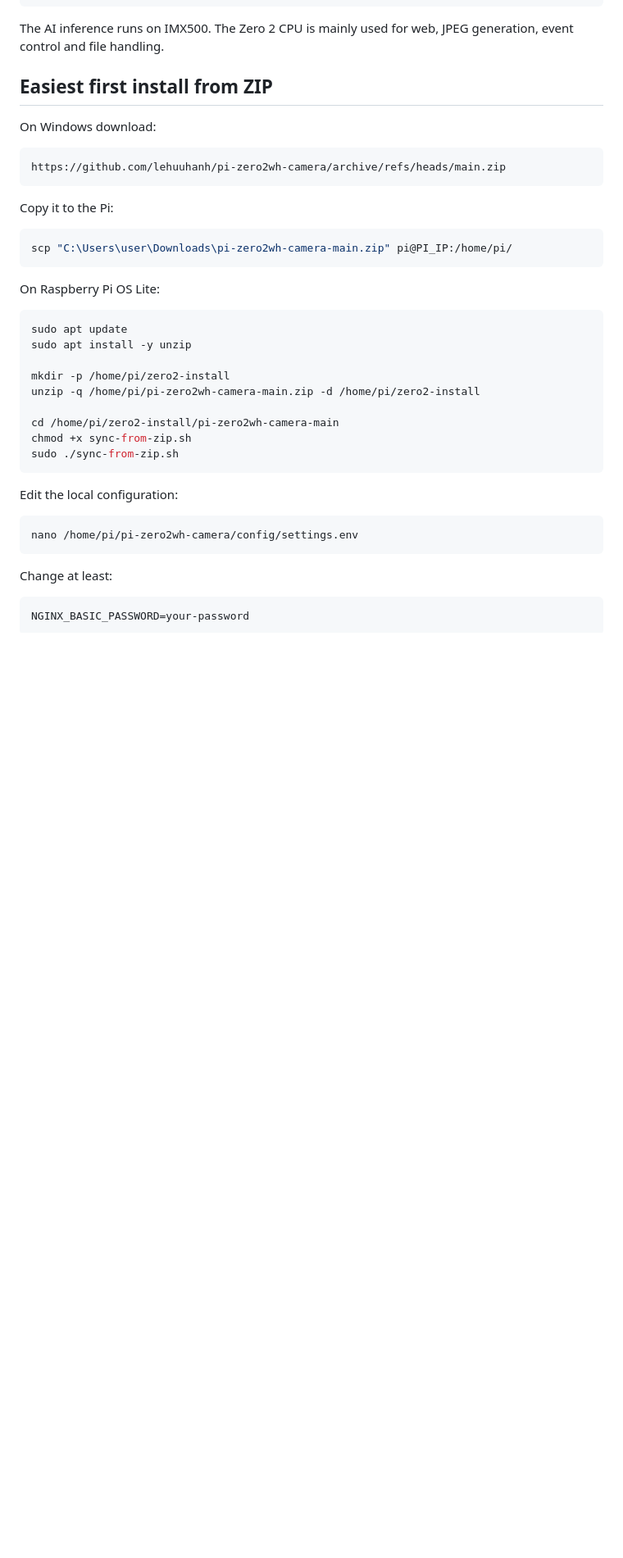
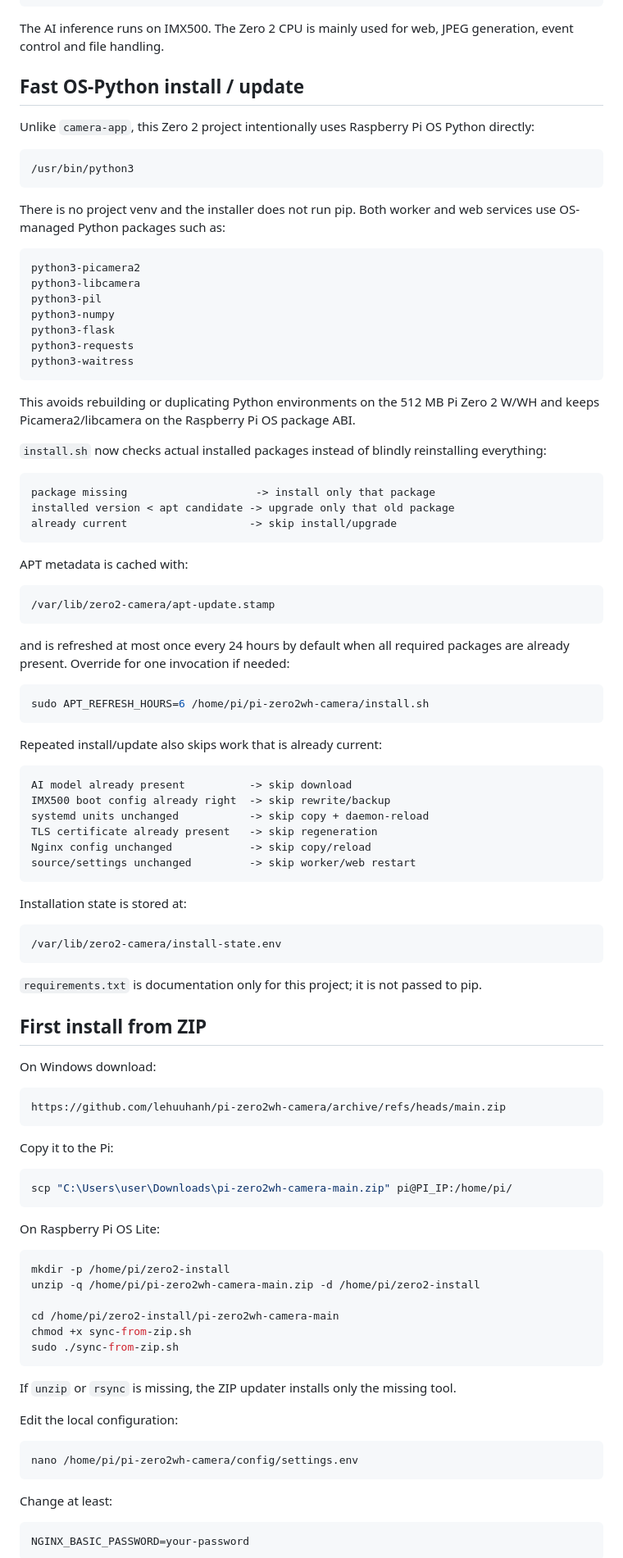
Before and after one commit to lehuuhanh/pi-zero2wh-camera, a Markdown page: README.md, the part around one of its changes. Shown at 82% size. Drawn GitHub-style; blank space fills up the shorter version.

Commit message:
Document fast OS-Python install and package reuse on Zero 2

````diff
--- a/README.md
+++ b/README.md
@@ -36,7 +36,68 @@ HTTPS              443
 
 The AI inference runs on IMX500. The Zero 2 CPU is mainly used for web, JPEG generation, event control and file handling.
 
-## Easiest first install from ZIP
+## Fast OS-Python install / update
+
+Unlike `camera-app`, this Zero 2 project intentionally uses Raspberry Pi OS Python directly:
+
+```text
+/usr/bin/python3
+```
+
+There is no project venv and the installer does not run pip. Both worker and web services use OS-managed Python packages such as:
+
+```text
+python3-picamera2
+python3-libcamera
+python3-pil
+python3-numpy
+python3-flask
+python3-requests
+python3-waitress
+```
+
+This avoids rebuilding or duplicating Python environments on the 512 MB Pi Zero 2 W/WH and keeps Picamera2/libcamera on the Raspberry Pi OS package ABI.
+
+`install.sh` now checks actual installed packages instead of blindly reinstalling everything:
+
+```text
+package missing                    -> install only that package
+installed version < apt candidate -> upgrade only that old package
+already current                   -> skip install/upgrade
+```
+
+APT metadata is cached with:
+
+```text
+/var/lib/zero2-camera/apt-update.stamp
+```
+
+and is refreshed at most once every 24 hours by default when all required packages are already present. Override for one invocation if needed:
+
+```bash
+sudo APT_REFRESH_HOURS=6 /home/pi/pi-zero2wh-camera/install.sh
+```
+
+Repeated install/update also skips work that is already current:
+
+```text
+AI model already present          -> skip download
+IMX500 boot config already right  -> skip rewrite/backup
+systemd units unchanged           -> skip copy + daemon-reload
+TLS certificate already present   -> skip regeneration
+Nginx config unchanged            -> skip copy/reload
+source/settings unchanged         -> skip worker/web restart
+```
+
+Installation state is stored at:
+
+```text
+/var/lib/zero2-camera/install-state.env
+```
+
+`requirements.txt` is documentation only for this project; it is not passed to pip.
+
+## First install from ZIP
 
 On Windows download:
 
@@ -53,9 +114,6 @@ scp "C:\Users\user\Downloads\pi-zero2wh-camera-main.zip" pi@PI_IP:/home/pi/
 On Raspberry Pi OS Lite:
 
 ```bash
-sudo apt update
-sudo apt install -y unzip
-
 mkdir -p /home/pi/zero2-install
 unzip -q /home/pi/pi-zero2wh-camera-main.zip -d /home/pi/zero2-install
 
@@ -63,6 +121,8 @@ cd /home/pi/zero2-install/pi-zero2wh-camera-main
 chmod +x sync-from-zip.sh
 sudo ./sync-from-zip.sh
 ```
+
+If `unzip` or `rsync` is missing, the ZIP updater installs only the missing tool.
 
 Edit the local configuration:
 
````
Also changed, not shown: other parts of README.md (+17 -32 lines).
